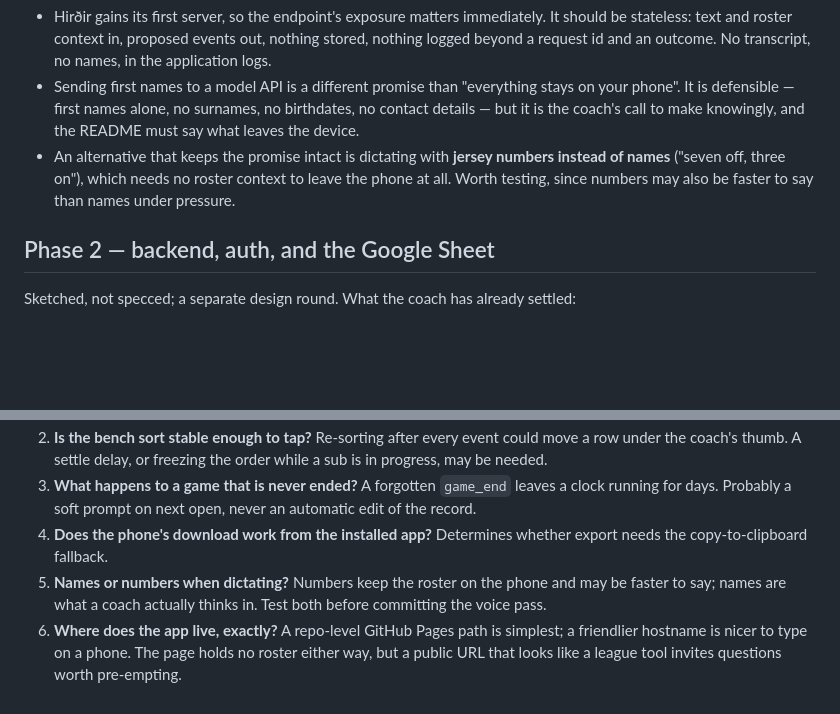
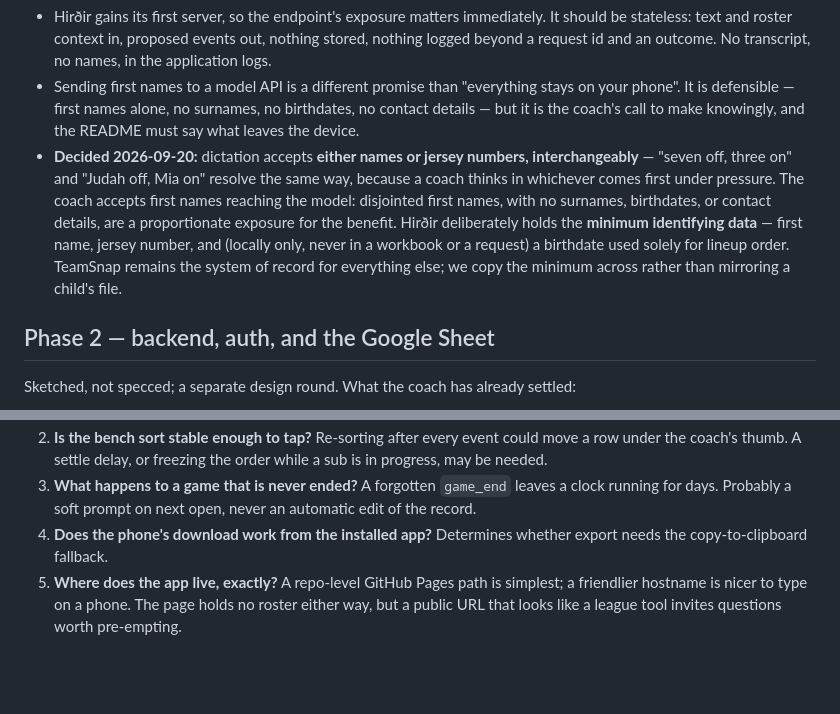
Before and after one commit to SiliconSaga/hirdir, a Markdown page: docs/plans/2026-09-20-hirdir-phase1-field-app-design.md, 2 parts joined by grey strips. GitHub-like rendering; blank space fills up the shorter version.

Commit message:
docs(plans): settle the dictation and minimal-data questions
Dictation will accept names and jersey numbers interchangeably — a coach thinks in whichever arrives first under pressure, so the resolver handles both rather than the coach adapting.

First names reaching the model is accepted knowingly: disjointed first names, no surnames, birthdates or contact details. Hirðir holds the minimum and TeamSnap stays the system of record for a child's file.

Co-Authored-By: Claude Opus 5 <noreply@anthropic.com>

```diff
--- a/docs/plans/2026-09-20-hirdir-phase1-field-app-design.md
+++ b/docs/plans/2026-09-20-hirdir-phase1-field-app-design.md
@@ -135,7 +135,7 @@ Offline queueing of dictated notes is possible — they are just events — but
 
 - Hirðir gains its first server, so the endpoint's exposure matters immediately. It should be stateless: text and roster context in, proposed events out, nothing stored, nothing logged beyond a request id and an outcome. No transcript, no names, in the application logs.
 - Sending first names to a model API is a different promise than "everything stays on your phone". It is defensible — first names alone, no surnames, no birthdates, no contact details — but it is the coach's call to make knowingly, and the README must say what leaves the device.
-- An alternative that keeps the promise intact is dictating with **jersey numbers instead of names** ("seven off, three on"), which needs no roster context to leave the phone at all. Worth testing, since numbers may also be faster to say than names under pressure.
+- **Decided 2026-09-20:** dictation accepts **either names or jersey numbers, interchangeably** — "seven off, three on" and "Judah off, Mia on" resolve the same way, because a coach thinks in whichever comes first under pressure. The coach accepts first names reaching the model: disjointed first names, with no surnames, birthdates, or contact details, are a proportionate exposure for the benefit. Hirðir deliberately holds the **minimum identifying data** — first name, jersey number, and (locally only, never in a workbook or a request) a birthdate used solely for lineup order. TeamSnap remains the system of record for everything else; we copy the minimum across rather than mirroring a child's file.
 
 ## Phase 2 — backend, auth, and the Google Sheet
 
@@ -152,5 +152,4 @@ Sketched, not specced; a separate design round. What the coach has already settl
 2. **Is the bench sort stable enough to tap?** Re-sorting after every event could move a row under the coach's thumb. A settle delay, or freezing the order while a sub is in progress, may be needed.
 3. **What happens to a game that is never ended?** A forgotten `game_end` leaves a clock running for days. Probably a soft prompt on next open, never an automatic edit of the record.
 4. **Does the phone's download work from the installed app?** Determines whether export needs the copy-to-clipboard fallback.
-5. **Names or numbers when dictating?** Numbers keep the roster on the phone and may be faster to say; names are what a coach actually thinks in. Test both before committing the voice pass.
-6. **Where does the app live, exactly?** A repo-level GitHub Pages path is simplest; a friendlier hostname is nicer to type on a phone. The page holds no roster either way, but a public URL that looks like a league tool invites questions worth pre-empting.
+5. **Where does the app live, exactly?** A repo-level GitHub Pages path is simplest; a friendlier hostname is nicer to type on a phone. The page holds no roster either way, but a public URL that looks like a league tool invites questions worth pre-empting.
```
